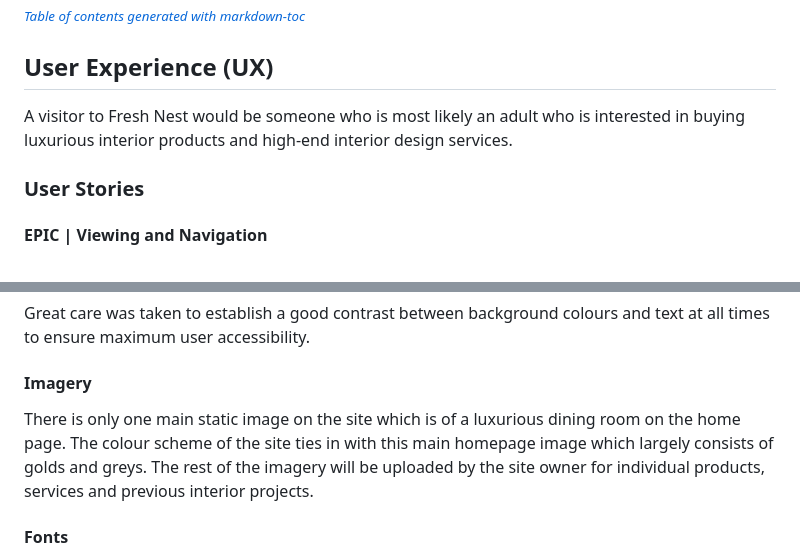
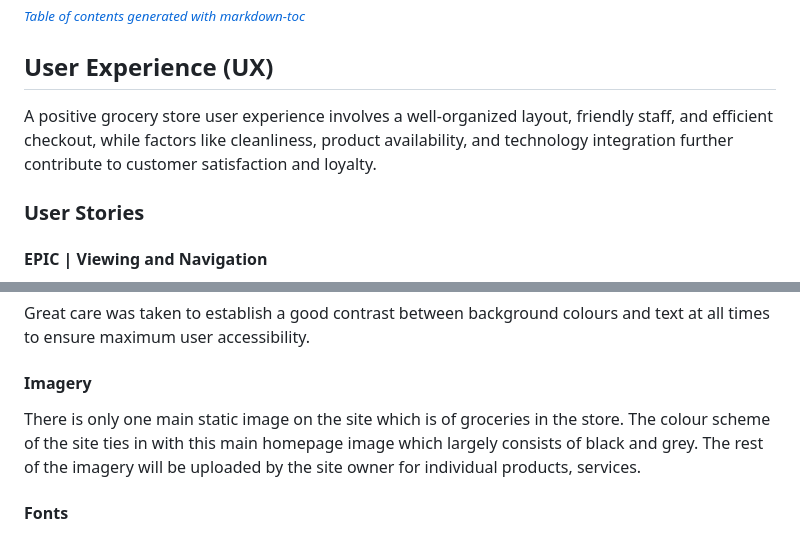
Before and after one commit to mehatabpathan/PP5, a Markdown page: README.md, 2 parts joined by grey strips. Drawn GitHub-style.

```diff
--- a/README.md
+++ b/README.md
@@ -64,7 +64,7 @@ The live link can be found here - [Fresh Nest](https://groceryapp-856a47122c58.h
 
 ## User Experience (UX)
 
-A visitor to Fresh Nest would be someone who is most likely an adult who is interested in buying luxurious interior products and high-end interior design services.
+A positive grocery store user experience involves a well-organized layout, friendly staff, and efficient checkout, while factors like cleanliness, product availability, and technology integration further contribute to customer satisfaction and loyalty.
 
 ### User Stories
 
@@ -125,7 +125,7 @@ The colour scheme of the site is mainly gold and light and dark greys. The colou
 Great care was taken to establish a good contrast between background colours and text at all times to ensure maximum user accessibility.
 
 #### Imagery
-There is only one main static image on the site which is of a luxurious dining room on the home page. The colour scheme of the site ties in with this main homepage image which largely consists of golds and greys. The rest of the imagery will be uploaded by the site owner for individual products, services and previous interior projects.
+There is only one main static image on the site which is of groceries in the store. The colour scheme of the site ties in with this main homepage image which largely consists of black and grey. The rest of the imagery will be uploaded by the site owner for individual products, services.
 
 #### Fonts
 The Raleway font is the main font used for the body of the website. This font was imported via Google Fonts. Sans Serif is the backup font, in case for any reason the main font isn't being imported into the site correctly.
```
Also changed, not shown: docs/readme_images/database_schema.png (added).
